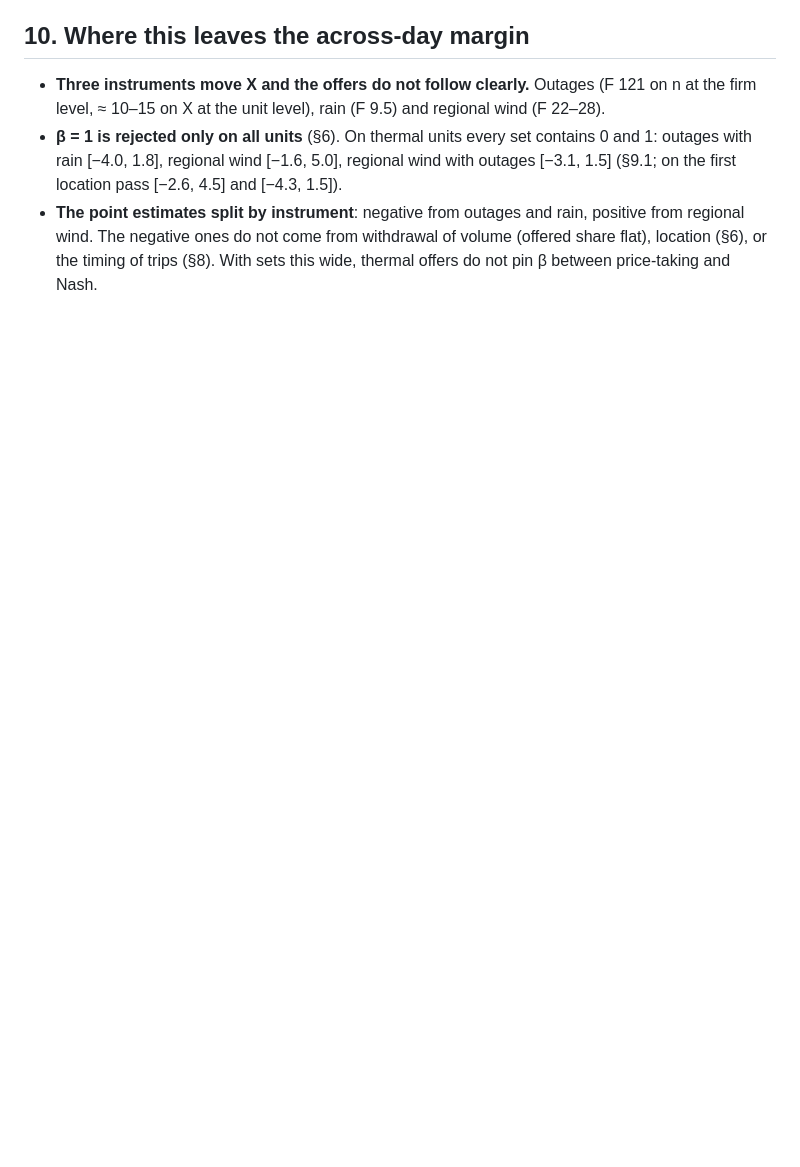
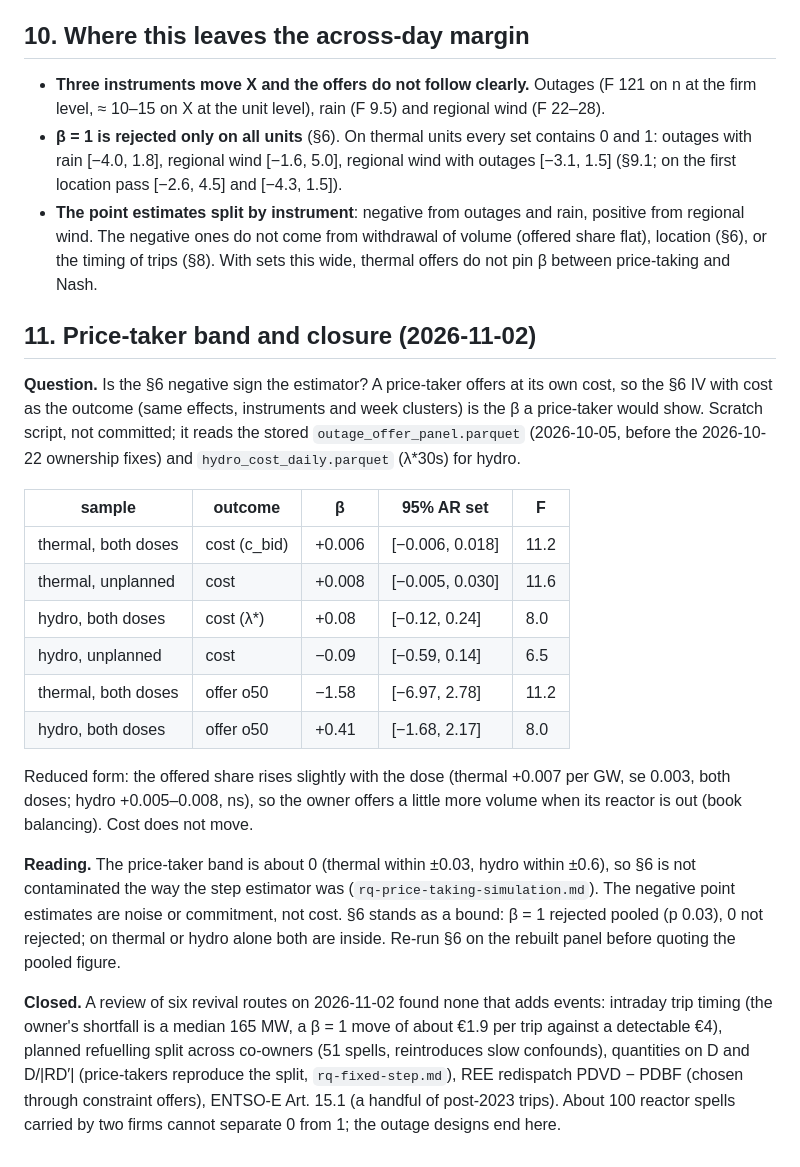
Before and after one commit to theomello/iberian_electricity_thesis, a Markdown page: notes/rq-reactor-outages.md, the part around the change. GitHub-like rendering; blank space fills up the shorter version.

Commit message:
Close the outage designs: price-taker band is zero, no route adds events
Co-Authored-By: Claude Opus 5.5 <noreply@anthropic.com>

```diff
--- a/notes/rq-reactor-outages.md
+++ b/notes/rq-reactor-outages.md
@@ -420,3 +420,39 @@ in the regions the old ones did, the index is only rescaled, which changes nothi
   positive from regional wind. The negative ones do not come from withdrawal of
   volume (offered share flat), location (§6), or the timing of trips (§8). With
   sets this wide, thermal offers do not pin β between price-taking and Nash.
+
+
+## 11. Price-taker band and closure (2026-11-02)
+
+**Question.** Is the §6 negative sign the estimator? A price-taker offers at its own cost,
+so the §6 IV with cost as the outcome (same effects, instruments and week clusters) is the
+β a price-taker would show. Scratch script, not committed; it reads the stored
+`outage_offer_panel.parquet` (2026-10-05, before the 2026-10-22 ownership fixes) and
+`hydro_cost_daily.parquet` (λ*30s) for hydro.
+
+| sample | outcome | β | 95% AR set | F |
+|---|---|---|---|---|
+| thermal, both doses | cost (c_bid) | +0.006 | [−0.006, 0.018] | 11.2 |
+| thermal, unplanned | cost | +0.008 | [−0.005, 0.030] | 11.6 |
+| hydro, both doses | cost (λ*) | +0.08 | [−0.12, 0.24] | 8.0 |
+| hydro, unplanned | cost | −0.09 | [−0.59, 0.14] | 6.5 |
+| thermal, both doses | offer o50 | −1.58 | [−6.97, 2.78] | 11.2 |
+| hydro, both doses | offer o50 | +0.41 | [−1.68, 2.17] | 8.0 |
+
+Reduced form: the offered share rises slightly with the dose (thermal +0.007 per GW, se
+0.003, both doses; hydro +0.005–0.008, ns), so the owner offers a little more volume when
+its reactor is out (book balancing). Cost does not move.
+
+**Reading.** The price-taker band is about 0 (thermal within ±0.03, hydro within ±0.6), so
+§6 is not contaminated the way the step estimator was (`rq-price-taking-simulation.md`).
+The negative point estimates are noise or commitment, not cost. §6 stands as a bound:
+β = 1 rejected pooled (p 0.03), 0 not rejected; on thermal or hydro alone both are inside.
+Re-run §6 on the rebuilt panel before quoting the pooled figure.
+
+**Closed.** A review of six revival routes on 2026-11-02 found none that adds events:
+intraday trip timing (the owner's shortfall is a median 165 MW, a β = 1 move of about
+€1.9 per trip against a detectable €4), planned refuelling split across co-owners (51
+spells, reintroduces slow confounds), quantities on D and D/|RD′| (price-takers reproduce
+the split, `rq-fixed-step.md`), REE redispatch PDVD − PDBF (chosen through constraint
+offers), ENTSO-E Art. 15.1 (a handful of post-2023 trips). About 100 reactor spells carried
+by two firms cannot separate 0 from 1; the outage designs end here.
```
